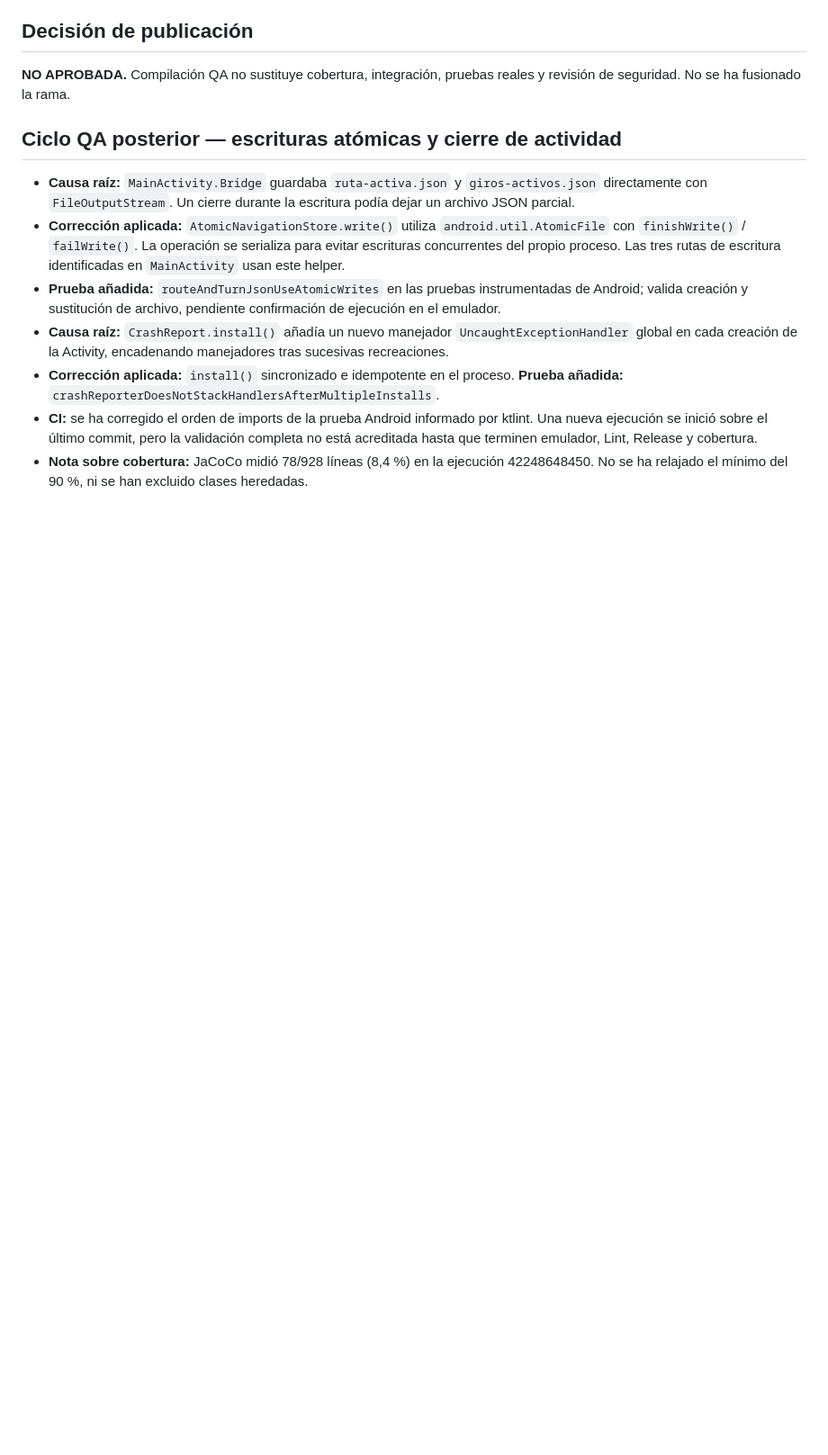
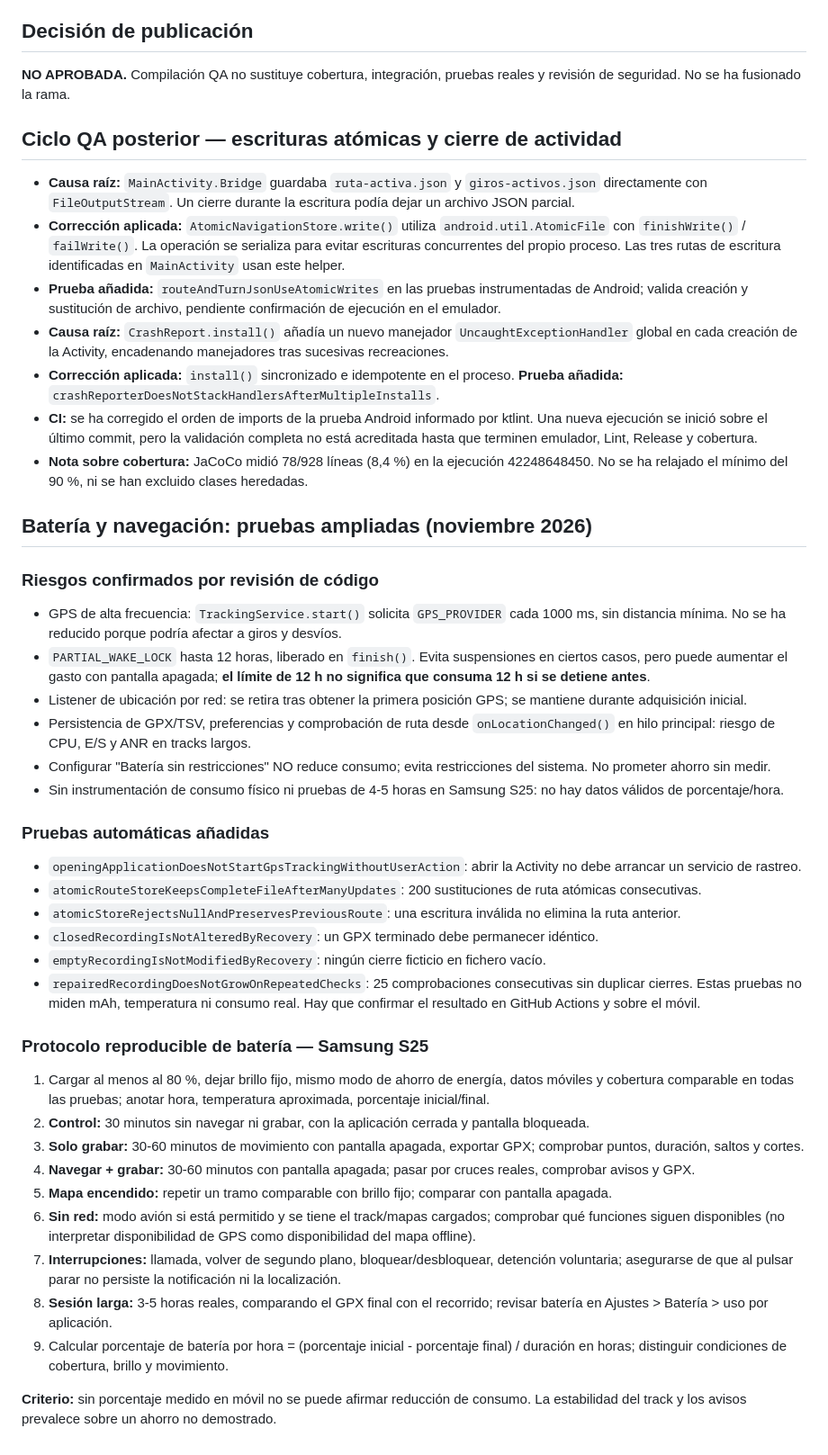
Before and after one commit to eltzubi/trabakutik-gps-pruebas, a Markdown page: docs/QA_ANDROID.md, the part around the change. Shown at 90% size. Rendered like a GitHub page; blank space fills up the shorter version.

Commit message:
Documentar 6 pruebas nuevas y protocolo de medición de batería Samsung S25

```diff
--- a/docs/QA_ANDROID.md
+++ b/docs/QA_ANDROID.md
@@ -61,3 +61,35 @@ No fusionar PR #12 ni publicar Play hasta superar CI, validación instrumental y
 - **Corrección aplicada:** `install()` sincronizado e idempotente en el proceso. **Prueba añadida:** `crashReporterDoesNotStackHandlersAfterMultipleInstalls`.
 - **CI:** se ha corregido el orden de imports de la prueba Android informado por ktlint. Una nueva ejecución se inició sobre el último commit, pero la validación completa no está acreditada hasta que terminen emulador, Lint, Release y cobertura.
 - **Nota sobre cobertura:** JaCoCo midió 78/928 líneas (8,4 %) en la ejecución 42248648450. No se ha relajado el mínimo del 90 %, ni se han excluido clases heredadas.
+
+## Batería y navegación: pruebas ampliadas (noviembre 2026)
+
+### Riesgos confirmados por revisión de código
+- GPS de alta frecuencia: `TrackingService.start()` solicita `GPS_PROVIDER` cada 1000 ms, sin distancia mínima. No se ha reducido porque podría afectar a giros y desvíos.
+- `PARTIAL_WAKE_LOCK` hasta 12 horas, liberado en `finish()`. Evita suspensiones en ciertos casos, pero puede aumentar el gasto con pantalla apagada; **el límite de 12 h no significa que consuma 12 h si se detiene antes**.
+- Listener de ubicación por red: se retira tras obtener la primera posición GPS; se mantiene durante adquisición inicial.
+- Persistencia de GPX/TSV, preferencias y comprobación de ruta desde `onLocationChanged()` en hilo principal: riesgo de CPU, E/S y ANR en tracks largos.
+- Configurar "Batería sin restricciones" NO reduce consumo; evita restricciones del sistema. No prometer ahorro sin medir.
+- Sin instrumentación de consumo físico ni pruebas de 4-5 horas en Samsung S25: no hay datos válidos de porcentaje/hora.
+
+### Pruebas automáticas añadidas
+- `openingApplicationDoesNotStartGpsTrackingWithoutUserAction`: abrir la Activity no debe arrancar un servicio de rastreo.
+- `atomicRouteStoreKeepsCompleteFileAfterManyUpdates`: 200 sustituciones de ruta atómicas consecutivas.
+- `atomicStoreRejectsNullAndPreservesPreviousRoute`: una escritura inválida no elimina la ruta anterior.
+- `closedRecordingIsNotAlteredByRecovery`: un GPX terminado debe permanecer idéntico.
+- `emptyRecordingIsNotModifiedByRecovery`: ningún cierre ficticio en fichero vacío.
+- `repairedRecordingDoesNotGrowOnRepeatedChecks`: 25 comprobaciones consecutivas sin duplicar cierres.
+Estas pruebas no miden mAh, temperatura ni consumo real. Hay que confirmar el resultado en GitHub Actions y sobre el móvil.
+
+### Protocolo reproducible de batería — Samsung S25
+1. Cargar al menos al 80 %, dejar brillo fijo, mismo modo de ahorro de energía, datos móviles y cobertura comparable en todas las pruebas; anotar hora, temperatura aproximada, porcentaje inicial/final.
+2. **Control:** 30 minutos sin navegar ni grabar, con la aplicación cerrada y pantalla bloqueada.
+3. **Solo grabar:** 30-60 minutos de movimiento con pantalla apagada, exportar GPX; comprobar puntos, duración, saltos y cortes.
+4. **Navegar + grabar:** 30-60 minutos con pantalla apagada; pasar por cruces reales, comprobar avisos y GPX.
+5. **Mapa encendido:** repetir un tramo comparable con brillo fijo; comparar con pantalla apagada.
+6. **Sin red:** modo avión si está permitido y se tiene el track/mapas cargados; comprobar qué funciones siguen disponibles (no interpretar disponibilidad de GPS como disponibilidad del mapa offline).
+7. **Interrupciones:** llamada, volver de segundo plano, bloquear/desbloquear, detención voluntaria; asegurarse de que al pulsar parar no persiste la notificación ni la localización.
+8. **Sesión larga:** 3-5 horas reales, comparando el GPX final con el recorrido; revisar batería en Ajustes > Batería > uso por aplicación.
+9. Calcular porcentaje de batería por hora = (porcentaje inicial - porcentaje final) / duración en horas; distinguir condiciones de cobertura, brillo y movimiento.
+
+**Criterio:** sin porcentaje medido en móvil no se puede afirmar reducción de consumo. La estabilidad del track y los avisos prevalece sobre un ahorro no demostrado.
```
